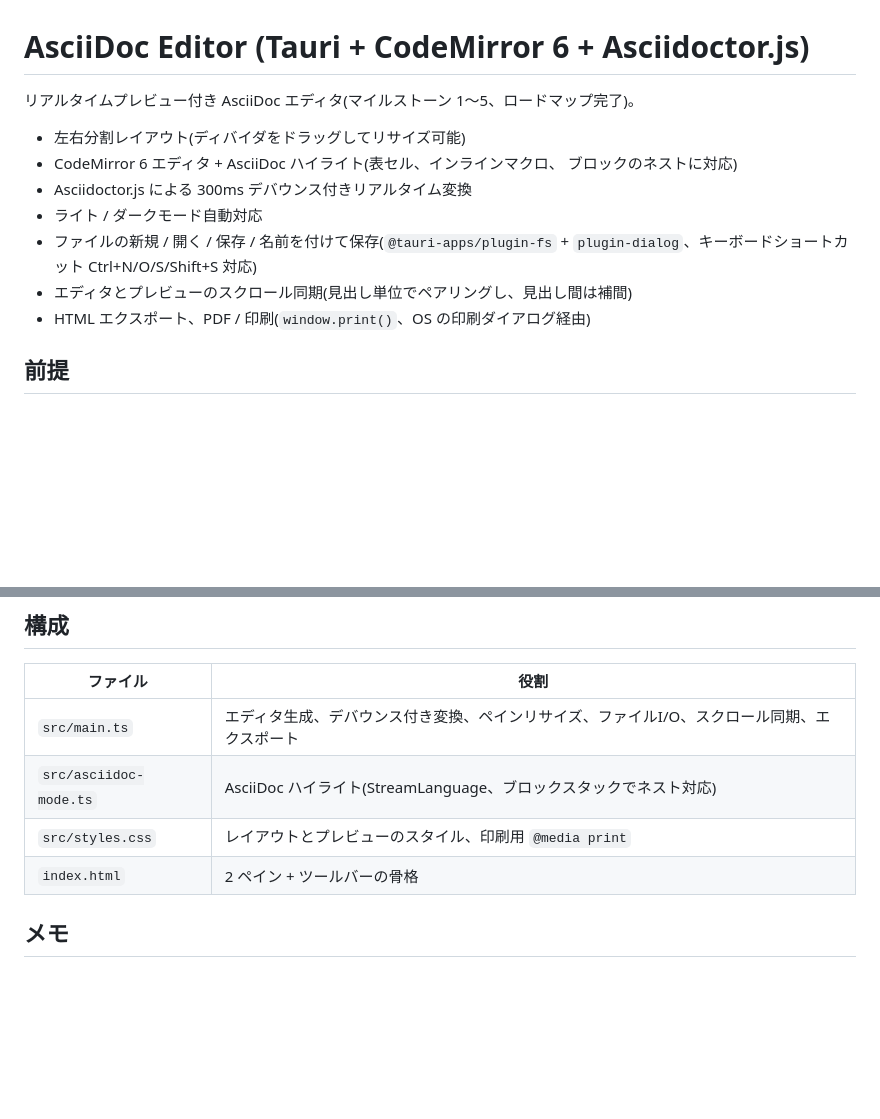
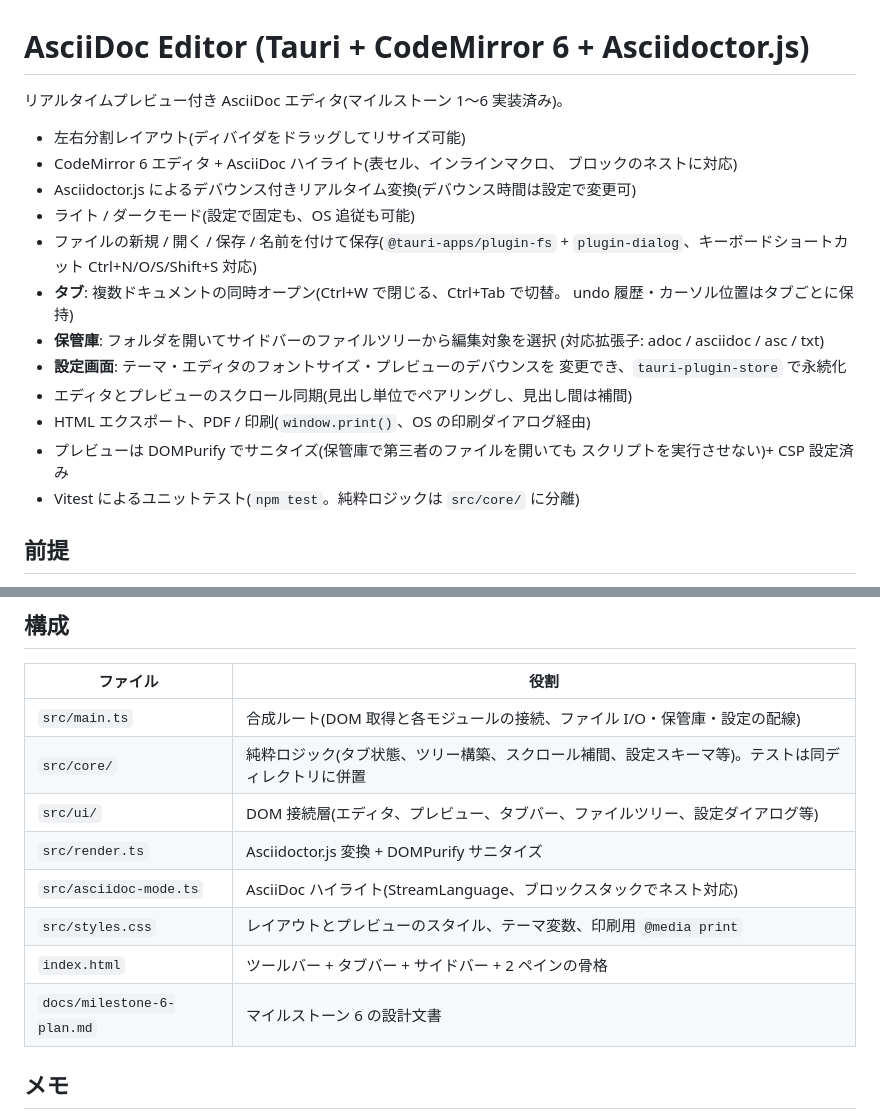
Before and after one commit to chikaraction/tendledge, a Markdown page: README.md, 2 parts joined by grey strips. Rendered like a GitHub page; blank space fills up the shorter version.

```diff
--- a/README.md
+++ b/README.md
@@ -1,16 +1,25 @@
 # AsciiDoc Editor (Tauri + CodeMirror 6 + Asciidoctor.js)
 
-リアルタイムプレビュー付き AsciiDoc エディタ(マイルストーン 1〜5、ロードマップ完了)。
+リアルタイムプレビュー付き AsciiDoc エディタ(マイルストーン 1〜6 実装済み)。
 
 - 左右分割レイアウト(ディバイダをドラッグしてリサイズ可能)
 - CodeMirror 6 エディタ + AsciiDoc ハイライト(表セル、インラインマクロ、
   ブロックのネストに対応)
-- Asciidoctor.js による 300ms デバウンス付きリアルタイム変換
-- ライト / ダークモード自動対応
+- Asciidoctor.js によるデバウンス付きリアルタイム変換(デバウンス時間は設定で変更可)
+- ライト / ダークモード(設定で固定も、OS 追従も可能)
 - ファイルの新規 / 開く / 保存 / 名前を付けて保存(`@tauri-apps/plugin-fs` +
   `plugin-dialog`、キーボードショートカット Ctrl+N/O/S/Shift+S 対応)
+- **タブ**: 複数ドキュメントの同時オープン(Ctrl+W で閉じる、Ctrl+Tab で切替。
+  undo 履歴・カーソル位置はタブごとに保持)
+- **保管庫**: フォルダを開いてサイドバーのファイルツリーから編集対象を選択
+  (対応拡張子: adoc / asciidoc / asc / txt)
+- **設定画面**: テーマ・エディタのフォントサイズ・プレビューのデバウンスを
+  変更でき、`tauri-plugin-store` で永続化
 - エディタとプレビューのスクロール同期(見出し単位でペアリングし、見出し間は補間)
 - HTML エクスポート、PDF / 印刷(`window.print()`、OS の印刷ダイアログ経由)
+- プレビューは DOMPurify でサニタイズ(保管庫で第三者のファイルを開いても
+  スクリプトを実行させない)+ CSP 設定済み
+- Vitest によるユニットテスト(`npm test`。純粋ロジックは `src/core/` に分離)
 
 ## 前提
 
@@ -45,10 +54,14 @@ npm run tauri dev
 
 | ファイル | 役割 |
 | --- | --- |
-| `src/main.ts` | エディタ生成、デバウンス付き変換、ペインリサイズ、ファイルI/O、スクロール同期、エクスポート |
+| `src/main.ts` | 合成ルート(DOM 取得と各モジュールの接続、ファイル I/O・保管庫・設定の配線) |
+| `src/core/` | 純粋ロジック(タブ状態、ツリー構築、スクロール補間、設定スキーマ等)。テストは同ディレクトリに併置 |
+| `src/ui/` | DOM 接続層(エディタ、プレビュー、タブバー、ファイルツリー、設定ダイアログ等) |
+| `src/render.ts` | Asciidoctor.js 変換 + DOMPurify サニタイズ |
 | `src/asciidoc-mode.ts` | AsciiDoc ハイライト(StreamLanguage、ブロックスタックでネスト対応) |
-| `src/styles.css` | レイアウトとプレビューのスタイル、印刷用 `@media print` |
-| `index.html` | 2 ペイン + ツールバーの骨格 |
+| `src/styles.css` | レイアウトとプレビューのスタイル、テーマ変数、印刷用 `@media print` |
+| `index.html` | ツールバー + タブバー + サイドバー + 2 ペインの骨格 |
+| `docs/milestone-6-plan.md` | マイルストーン 6 の設計文書 |
 
 ## メモ
 
```
Also changed, not shown: CLAUDE.md (+12 -6 lines), docs/milestone-6-plan.md (added, +111 -0 lines).
